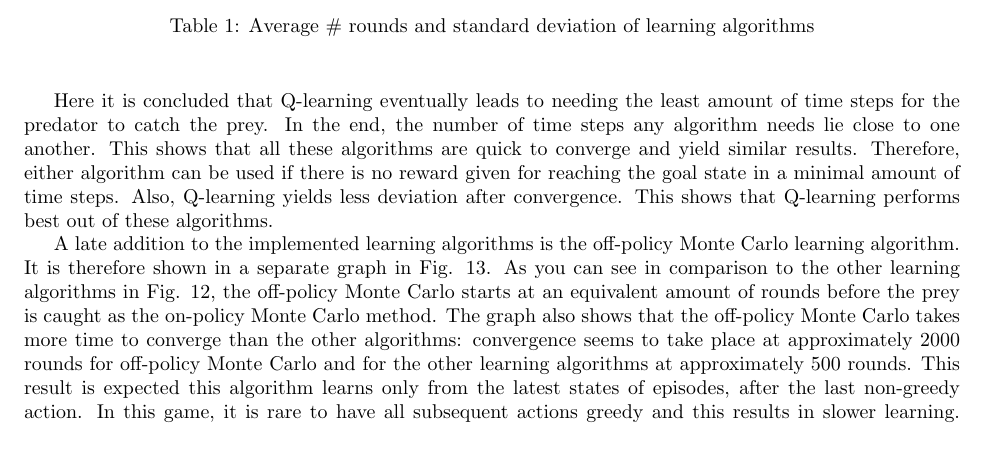
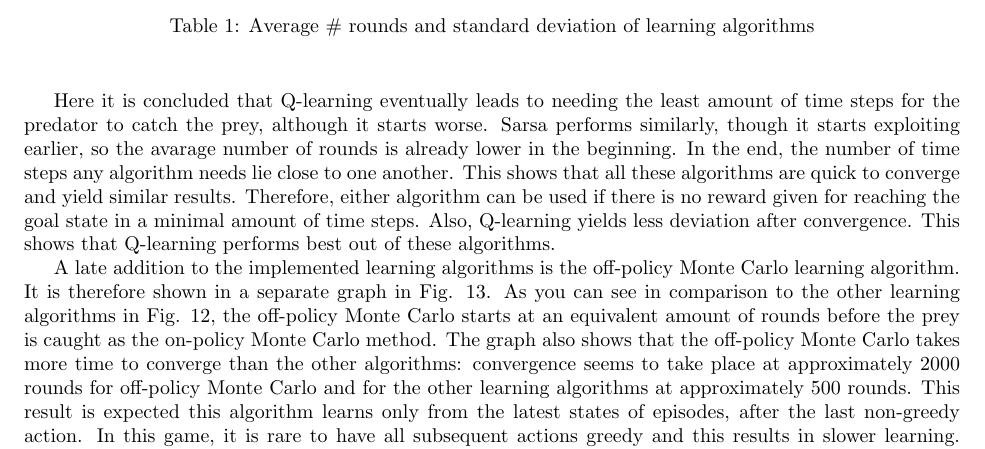
Before and after one commit to sagieske/AA1, a LaTeX problem sheet (two/report/Assignment2_Group4.tex): part of page 15 of 20, cut so that both start at the same text. Compiled offline with pdfLaTeX.

Commit message:
learning types

```diff
--- a/two/report/Assignment2_Group4.tex
+++ b/two/report/Assignment2_Group4.tex
@@ -344,7 +344,7 @@ The following table shows how many rounds were needed, per learning type on aver
 \end{center}
 \end{table}
 
-Here it is concluded that Q-learning eventually leads to needing the least amount of time steps for the predator to catch the prey. In the end, the number of time steps any algorithm needs lie close to one another. This shows that all these algorithms are quick to converge and yield similar results. Therefore, either algorithm can be used if there is no reward given for reaching the goal state in a minimal amount of time steps. Also, Q-learning yields less deviation after convergence. This shows that Q-learning performs best out of these algorithms.
+Here it is concluded that Q-learning eventually leads to needing the least amount of time steps for the predator to catch the prey, although it starts worse. Sarsa performs similarly, though it starts exploiting earlier, so the avarage number of rounds is already lower in the beginning. In the end, the number of time steps any algorithm needs lie close to one another. This shows that all these algorithms are quick to converge and yield similar results. Therefore, either algorithm can be used if there is no reward given for reaching the goal state in a minimal amount of time steps. Also, Q-learning yields less deviation after convergence. This shows that Q-learning performs best out of these algorithms.
 
 A late addition to the implemented learning algorithms is the off-policy Monte Carlo learning algorithm. It is therefore shown in a separate graph in Fig. \ref{fig:offmc}. As you can see in comparison to the other learning algorithms in Fig. \ref{fig:learningalgs}, the off-policy Monte Carlo starts at an equivalent amount of rounds before the prey is caught as the on-policy Monte Carlo method. The graph also shows that the off-policy Monte Carlo takes more time to converge than the other algorithms: convergence seems to take place at approximately 2000 rounds for off-policy Monte Carlo and for the other learning algorithms at approximately 500 rounds. This result is expected this algorithm learns only from the latest states of episodes, after the last non-greedy action. In this game, it is rare to have all subsequent actions greedy and this results in slower learning. Therefore, the convergence of the off-policy Monte Carlo is slow. This makes the learning of games that include long episodes inefficient.
 
```
Also changed, not shown: two/report/Assignment2_Group4.pdf.
